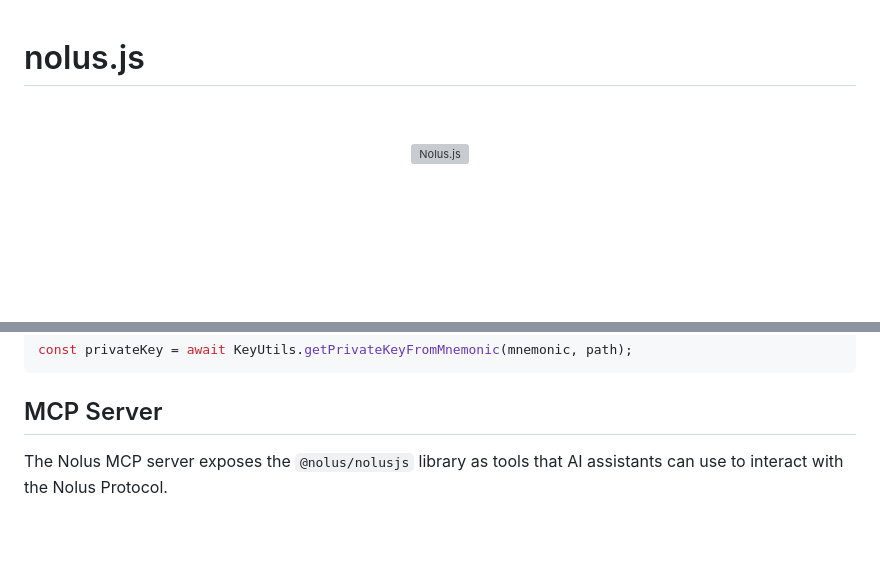
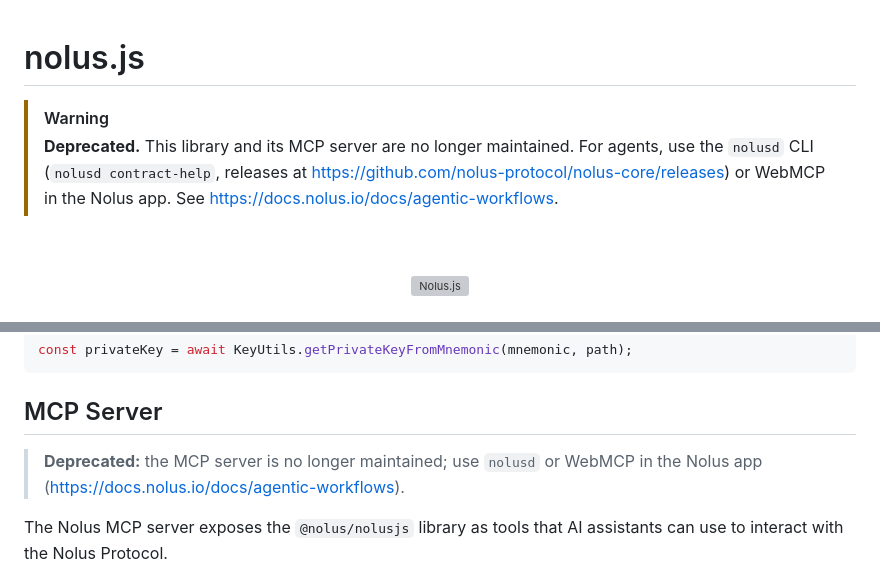
Before and after one commit to nolus-protocol/nolus.js, a Markdown page: README.md, 2 parts joined by grey strips. Rendered like a GitHub page; blank space fills up the shorter version; grey boxes are pictures that could not be loaded.

Commit message:
docs: mark nolus.js and its MCP server as deprecated (#73)
The library and its MCP server are no longer maintained. Point readers to the nolusd CLI and to WebMCP in the Nolus app, which replace them, so nobody builds new integrations on an unmaintained package.

````diff
--- a/README.md
+++ b/README.md
@@ -1,4 +1,7 @@
 # nolus.js
+
+> [!WARNING]
+> **Deprecated.** This library and its MCP server are no longer maintained. For agents, use the `nolusd` CLI (`nolusd contract-help`, releases at https://github.com/nolus-protocol/nolus-core/releases) or WebMCP in the Nolus app. See https://docs.nolus.io/docs/agentic-workflows.
 
 <br /><p align="center"><img alt="Nolus.js" src="nolusjs-logo.svg" width="100" margin-top="px"/></p><br />
 
@@ -139,6 +142,8 @@ const privateKey = await KeyUtils.getPrivateKeyFromMnemonic(mnemonic, path);
 ```
 
 ## MCP Server
+
+> **Deprecated:** the MCP server is no longer maintained; use `nolusd` or WebMCP in the Nolus app (https://docs.nolus.io/docs/agentic-workflows).
 
 The Nolus MCP server exposes the `@nolus/nolusjs` library as tools that AI assistants can use to interact with the Nolus Protocol.
 
````
